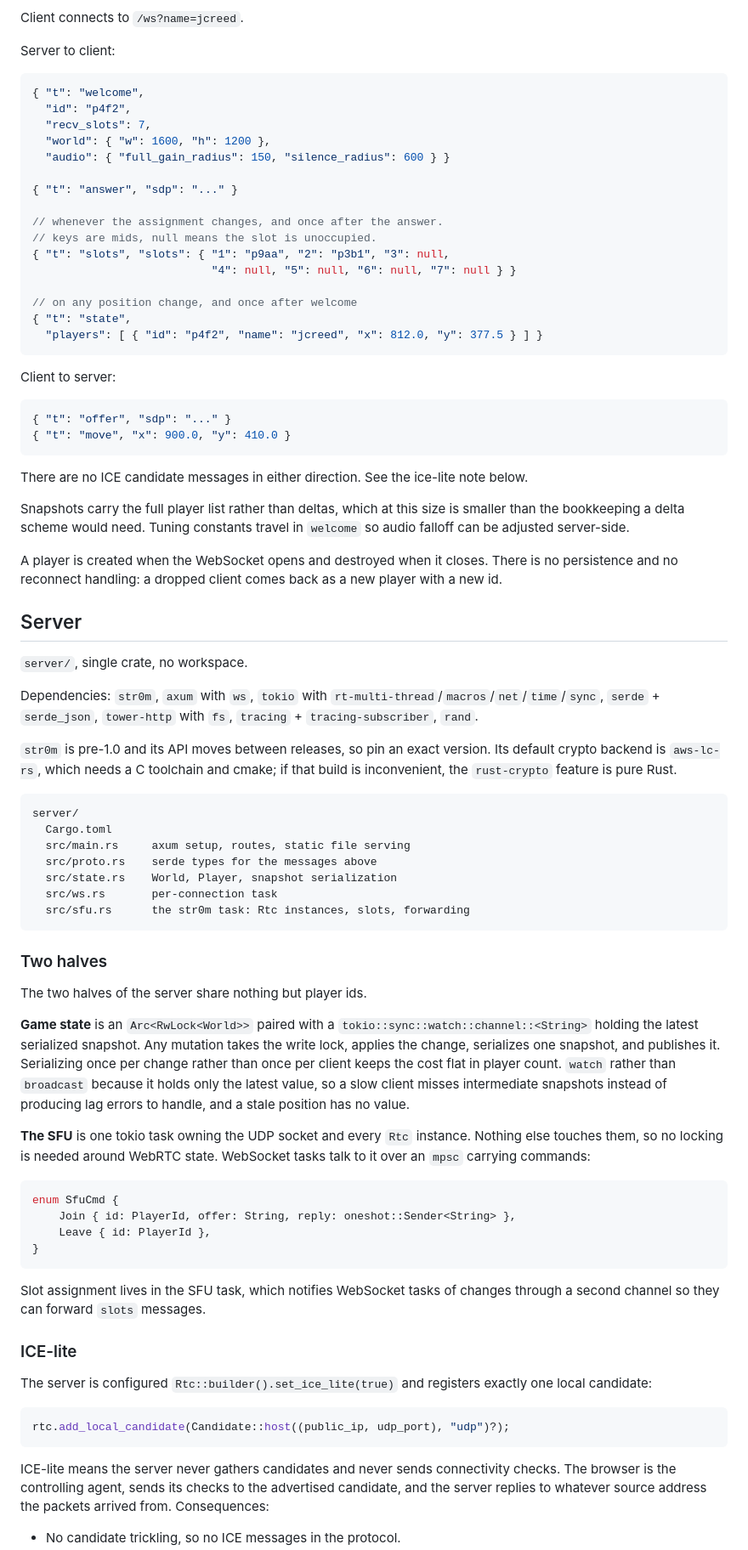
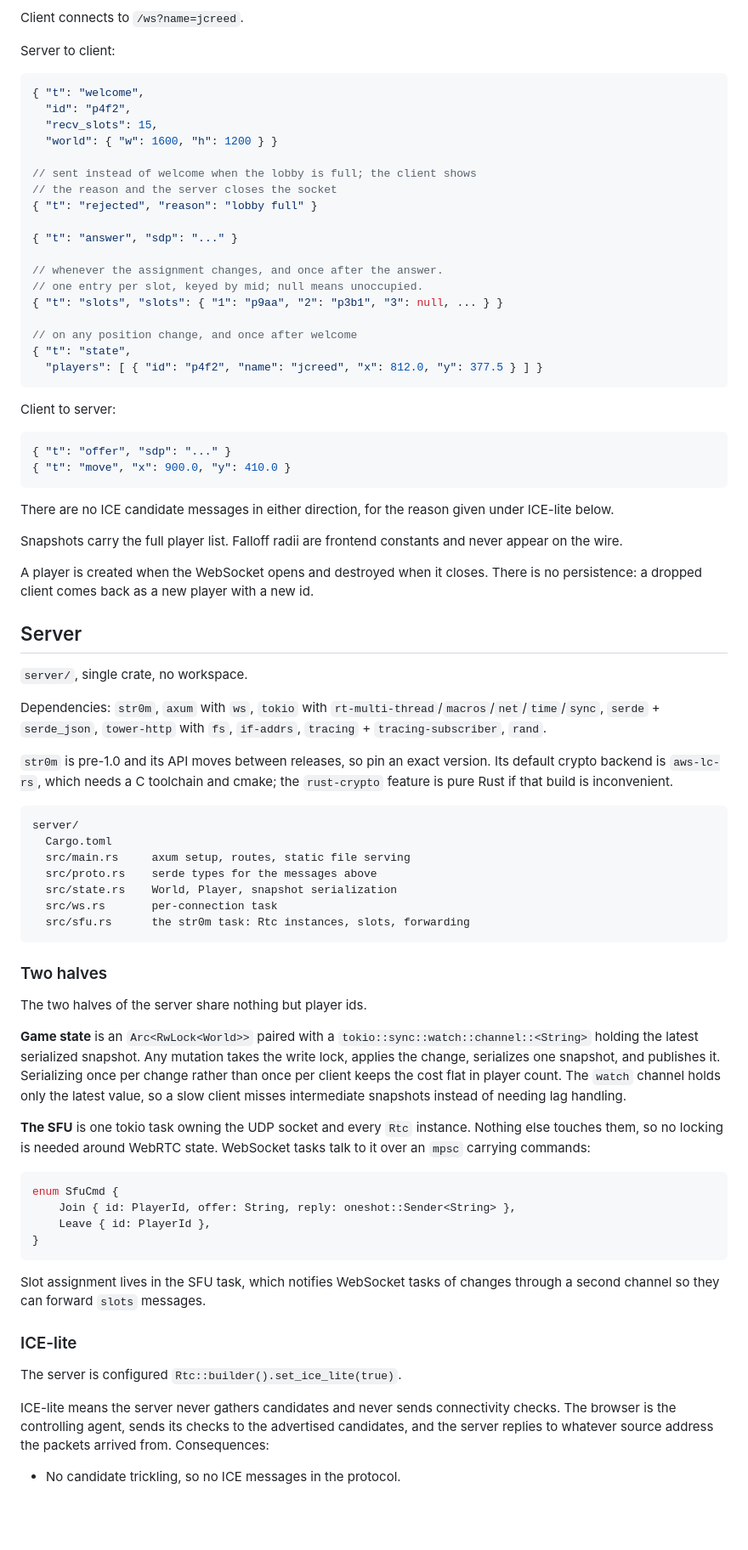
Before and after one commit to jcreedcmu/frand, a Markdown page: PLAN.md, the part around one of its changes. Shown at 85% size. Drawn GitHub-style; blank space fills up the shorter version.

````diff
--- a/PLAN.md
+++ b/PLAN.md
@@ -111,16 +84,18 @@ Server to client:
 ```jsonc
 { "t": "welcome",
   "id": "p4f2",
-  "recv_slots": 7,
-  "world": { "w": 1600, "h": 1200 },
-  "audio": { "full_gain_radius": 150, "silence_radius": 600 } }
+  "recv_slots": 15,
+  "world": { "w": 1600, "h": 1200 } }
+
+// sent instead of welcome when the lobby is full; the client shows
+// the reason and the server closes the socket
+{ "t": "rejected", "reason": "lobby full" }
 
 { "t": "answer", "sdp": "..." }
 
 // whenever the assignment changes, and once after the answer.
-// keys are mids, null means the slot is unoccupied.
-{ "t": "slots", "slots": { "1": "p9aa", "2": "p3b1", "3": null,
-                           "4": null, "5": null, "6": null, "7": null } }
+// one entry per slot, keyed by mid; null means unoccupied.
+{ "t": "slots", "slots": { "1": "p9aa", "2": "p3b1", "3": null, ... } }
 
 // on any position change, and once after welcome
 { "t": "state",
@@ -134,17 +109,15 @@ Client to server:
 { "t": "move", "x": 900.0, "y": 410.0 }
 ```
 
-There are no ICE candidate messages in either direction. See the
-ice-lite note below.
+There are no ICE candidate messages in either direction, for the
+reason given under ICE-lite below.
 
-Snapshots carry the full player list rather than deltas, which at this
-size is smaller than the bookkeeping a delta scheme would need. Tuning
-constants travel in `welcome` so audio falloff can be adjusted
-server-side.
+Snapshots carry the full player list. Falloff radii are frontend
+constants and never appear on the wire.
 
 A player is created when the WebSocket opens and destroyed when it
-closes. There is no persistence and no reconnect handling: a dropped
-client comes back as a new player with a new id.
+closes. There is no persistence: a dropped client comes back as a new
+player with a new id.
 
 ## Server
 
@@ -152,13 +125,13 @@ client comes back as a new player with a new id.
 
 Dependencies: `str0m`, `axum` with `ws`, `tokio` with
 `rt-multi-thread`/`macros`/`net`/`time`/`sync`, `serde` +
-`serde_json`, `tower-http` with `fs`, `tracing` +
+`serde_json`, `tower-http` with `fs`, `if-addrs`, `tracing` +
 `tracing-subscriber`, `rand`.
 
 `str0m` is pre-1.0 and its API moves between releases, so pin an exact
 version. Its default crypto backend is `aws-lc-rs`, which needs a C
-toolchain and cmake; if that build is inconvenient, the `rust-crypto`
-feature is pure Rust.
+toolchain and cmake; the `rust-crypto` feature is pure Rust if that
+build is inconvenient.
 
 ```
 server/
@@ -178,10 +151,9 @@ The two halves of the server share nothing but player ids.
 `tokio::sync::watch::channel::<String>` holding the latest serialized
 snapshot. Any mutation takes the write lock, applies the change,
 serializes one snapshot, and publishes it. Serializing once per change
-rather than once per client keeps the cost flat in player count.
-`watch` rather than `broadcast` because it holds only the latest
-value, so a slow client misses intermediate snapshots instead of
-producing lag errors to handle, and a stale position has no value.
+rather than once per client keeps the cost flat in player count. The
+`watch` channel holds only the latest value, so a slow client misses
+intermediate snapshots instead of needing lag handling.
 
 **The SFU** is one tokio task owning the UDP socket and every `Rtc`
 instance. Nothing else touches them, so no locking is needed around
@@ -201,16 +173,11 @@ messages.
 
 ### ICE-lite
 
-The server is configured `Rtc::builder().set_ice_lite(true)` and
-registers exactly one local candidate:
-
-```rust
-rtc.add_local_candidate(Candidate::host((public_ip, udp_port), "udp")?);
-```
+The server is configured `Rtc::builder().set_ice_lite(true)`.
 
 ICE-lite means the server never gathers candidates and never sends
 connectivity checks. The browser is the controlling agent, sends its
-checks to the advertised candidate, and the server replies to whatever
-source address the packets arrived from. Consequences:
+checks to the advertised candidates, and the server replies to
+whatever source address the packets arrived from. Consequences:
 
 - No candidate trickling, so no ICE messages in the protocol.
````
Also changed, not shown: other parts of PLAN.md (+108 -109 lines).
